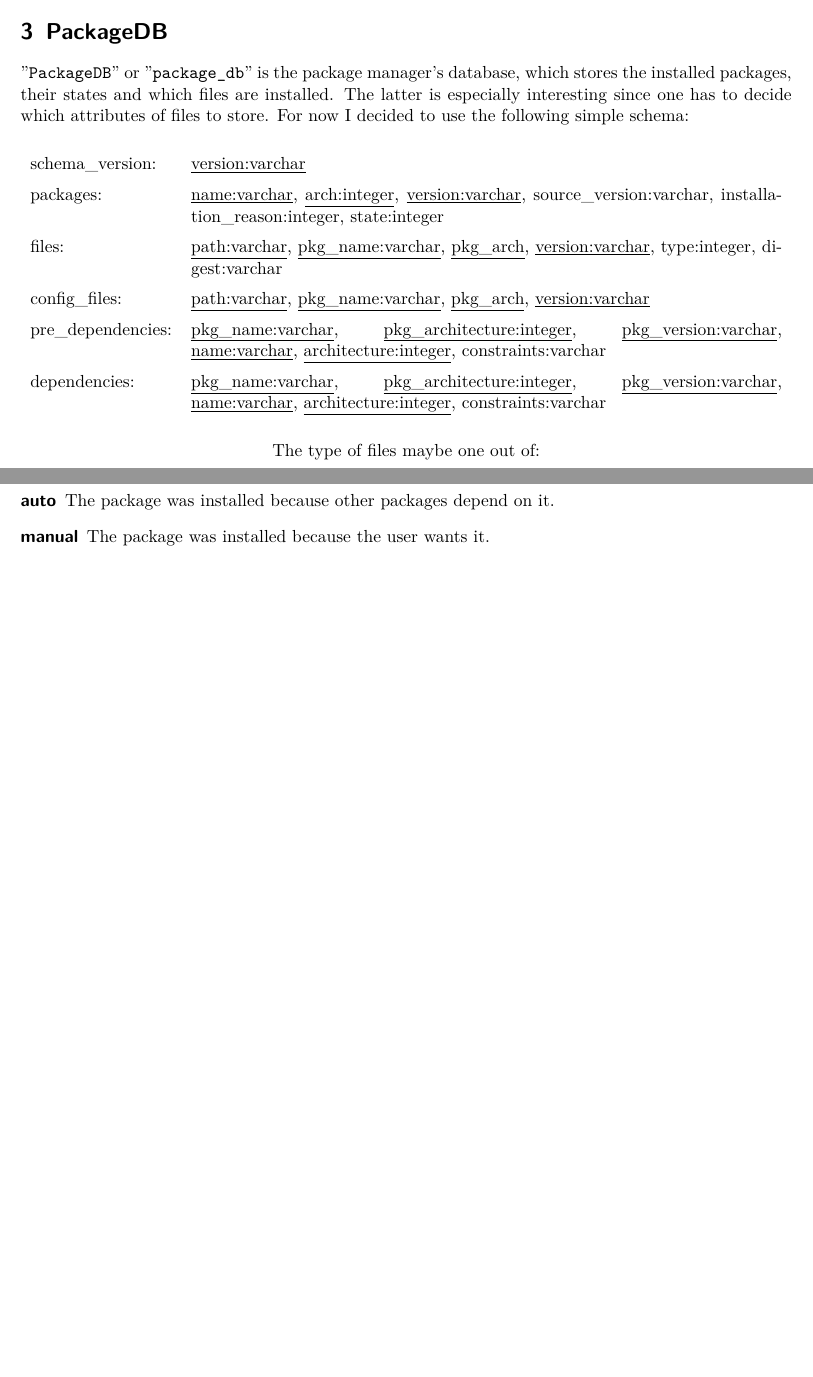
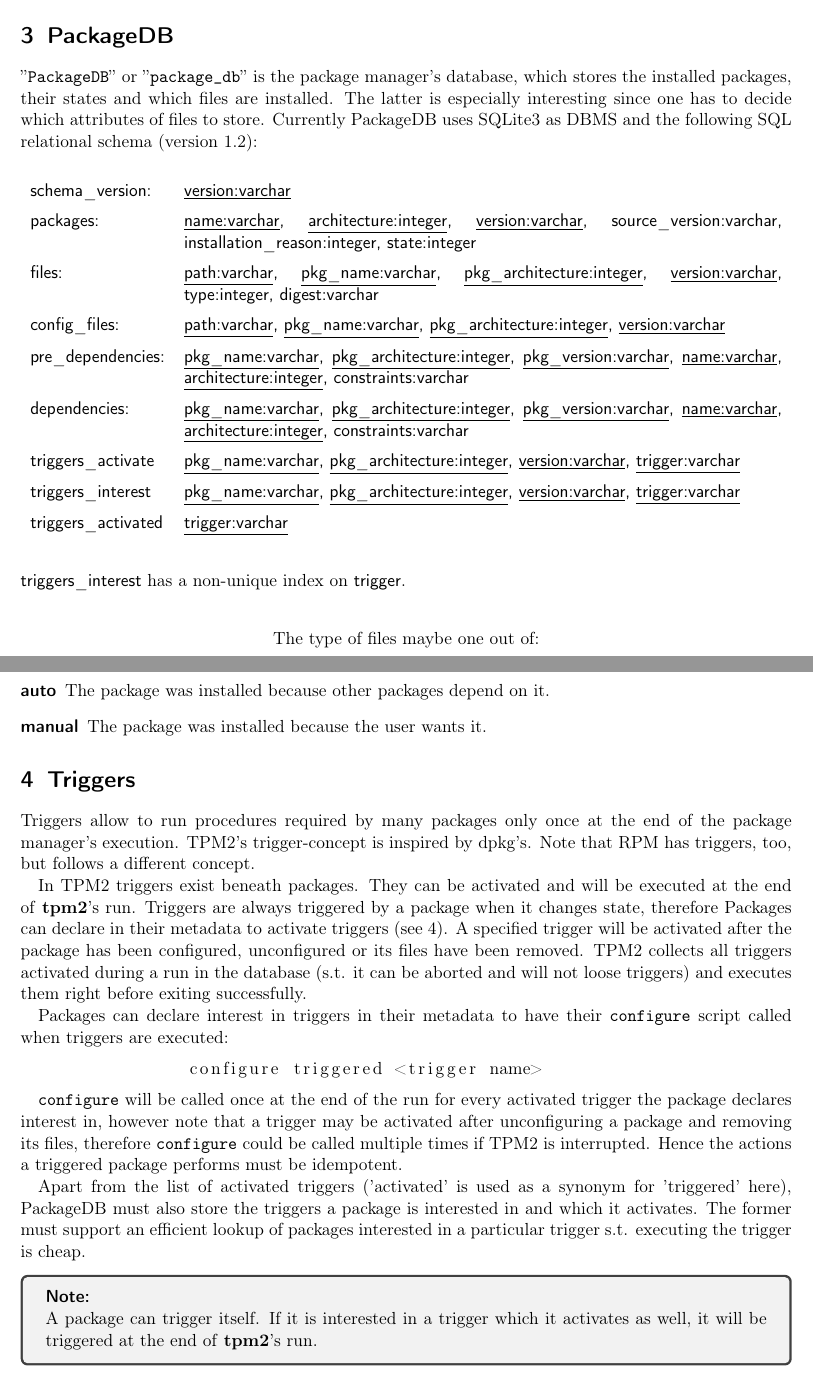
Before and after one commit to erbth/TPM2, a LaTeX document (Documentation/tpm2-dev.LaTeX/tpm2-dev.tex): two parts of pages 5 and 6 of 13 before the commit and two parts of pages 5 and 6 of 14 after it, joined at a grey line, cut so that both start at the same text, the shorter picture padded with empty space. Compiled offline with pdfLaTeX.

Commit message:
triggers

```diff
--- a/Documentation/tpm2-dev.LaTeX/tpm2-dev.tex
+++ b/Documentation/tpm2-dev.LaTeX/tpm2-dev.tex
@@ -1,7 +1,7 @@
 % !TeX spellcheck = en_US
 \documentclass[a4paper]{scrartcl}
 \usepackage[left=2cm, right=2cm, top=2cm, bottom=2cm]{geometry}
-\usepackage{lmodern}
+\usepackage{sectsty}
 \usepackage[T1]{fontenc}
 \usepackage[utf8]{inputenc}
 \usepackage[english]{babel}
@@ -15,6 +15,14 @@
 \usepackage{tikz}
 \usetikzlibrary{automata, positioning, arrows, shapes.geometric}
 
+\usepackage{xcolor}
+\usepackage{scrhack}
+\usepackage{listings}
+
+\usepackage{tcolorbox}
+
+\allsectionsfont{\sffamily}
+
 \newcommand{\file}[1]{\texttt{#1}}
 \newcommand{\program}[1]{\textbf{#1}}
 \newcommand{\variable}[1]{'\texttt{#1}'}
@@ -22,6 +30,10 @@
 \newcommand{\script}[1]{\texttt{#1}}
 
 \newcommand{\green}[1]{\textcolor{green}{#1}}
+
+\newenvironment{notebox}
+	{\begin{tcolorbox}\textsf{\textbf{Note:}}\\}
+	{\end{tcolorbox}}
 
 \title{Version 2 of the TSClient LEGACY Package Manager}
 \subtitle{Developer's documentation}
@@ -129,25 +141,37 @@
 	\section{PackageDB}
 	\label{sec:packagedb}
 
-	''\module{PackageDB}'' or ''\module{package\_db}'' is the package manager's database, which stores the installed packages, their states and which files are installed. The latter is especially interesting since one has to decide which attributes of files to store. For now I decided to use the following simple schema:
+	''\module{PackageDB}'' or ''\module{package\_db}'' is the package manager's database, which stores the installed packages, their states and which files are installed. The latter is especially interesting since one has to decide which attributes of files to store. Currently PackageDB uses SQLite3 as DBMS and the following SQL relational schema (version 1.2):
 
 	\begin{table}[H]
 		\centering
 
 		{
 		\setlength{\extrarowheight}{0.5eM}
+		\sffamily
+		\hyphenchar\font=-1
 		\begin{tabularx}{\textwidth}{lX}
 			schema\_version: & \underline{version:varchar} \\
-			packages: & \underline{name:varchar}, \underline{arch:integer}, \underline{version:varchar}, source\_version:varchar, installation\_reason:integer, state:integer \\
+			packages: & \underline{name:varchar}, \underline{architecture:integer}, \underline{version:varchar}, source\_version:varchar, installation\_reason:integer, state:integer \\
 
-			files: & \underline{path:varchar}, \underline{pkg\_name:varchar}, \underline{pkg\_arch}, \underline{version:varchar}, type:integer, digest:varchar \\
+			files: & \underline{path:varchar}, \underline{pkg\_name:varchar}, \underline{pkg\_architecture:integer}, \underline{version:varchar}, type:integer, digest:varchar \\
 
-			config\_files: & \underline{path:varchar}, \underline{pkg\_name:varchar}, \underline{pkg\_arch}, \underline{version:varchar} \\
+			config\_files: & \underline{path:varchar}, \underline{pkg\_name:varchar}, \underline{pkg\_architecture:integer}, \underline{version:varchar} \\
 
 			pre\_dependencies: & \underline{pkg\_name:varchar}, \underline{pkg\_architecture:integer}, \underline{pkg\_version:varchar}, \underline{name:varchar}, \underline{architecture:integer}, constraints:varchar \\
 			dependencies: & \underline{pkg\_name:varchar}, \underline{pkg\_architecture:integer}, \underline{pkg\_version:varchar}, \underline{name:varchar}, \underline{architecture:integer}, constraints:varchar \\
+
+			triggers\_activate & \underline{pkg\_name:varchar}, \underline{pkg\_architecture:integer}, \underline{version:varchar}, \underline{trigger:varchar} \\
+			triggers\_interest & \underline{pkg\_name:varchar}, \underline{pkg\_architecture:integer}, \underline{version:varchar}, \underline{trigger:varchar} \\
+
+			triggers\_activated & \underline{trigger:varchar} \\
 		\end{tabularx}
 		}
+
+		\vspace{0.5eM}
+		\begin{flushleft}
+			\textsf{triggers\_interest} has a non-unique index on \textsf{trigger}.
+		\end{flushleft}
 
 		\vspace{1eM}
 		The type of files maybe one out of:
@@ -189,6 +213,28 @@
 		\item[auto] The package was installed because other packages depend on it.
 		\item[manual] The package was installed because the user wants it.
 	\end{description}
+
+
+	\section{Triggers}
+	\label{sec:triggers}
+
+	Triggers allow to run procedures required by many packages only once at the end of the package manager's execution. TPM2's trigger-concept is inspired by dpkg's. Note that RPM has triggers, too, but follows a different concept.
+
+	In TPM2 triggers exist beneath packages. They can be activated and will be executed at the end of \program{tpm2}'s run. Triggers are always triggered by a package when it changes state, therefore Packages can declare in their metadata to activate triggers (see \ref{fig:the_format_of_desc_xml}). A specified trigger will be activated after the package has been configured, unconfigured or its files have been removed. TPM2 collects all triggers activated during a run in the database (s.t. it can be aborted and will not loose triggers) and executes them right before exiting successfully.
+
+	Packages can declare interest in triggers in their metadata to have their \texttt{configure} script called when triggers are executed:
+
+	\begin{lstlisting}[language=bash]
+		configure triggered <trigger name>
+	\end{lstlisting}
+
+	\texttt{configure} will be called once at the end of the run for every activated trigger the package declares interest in, however note that a trigger may be activated after unconfiguring a package and removing its files, therefore \texttt{configure} could be called multiple times if TPM2 is interrupted. Hence the actions a triggered package performs must be idempotent.
+
+	Apart from the list of activated triggers ('activated' is used as a synonym for 'triggered' here), PackageDB must also store the triggers a package is interested in and which it activates. The former must support an efficient lookup of packages interested in a particular trigger s.t. executing the trigger is cheap.
+
+	\begin{notebox}
+		A package can trigger itself. If it is interested in a trigger which it activates as well, it will be triggered at the end of \program{tpm2}'s run.
+	\end{notebox}
 
 
 	\section{Package states}
```
Also changed, not shown: CMakeLists.txt (+1 -1 lines), Documentation/tpm2-dev.LaTeX/tpm2-dev.tex (7 more changed lines), 7 other files.
